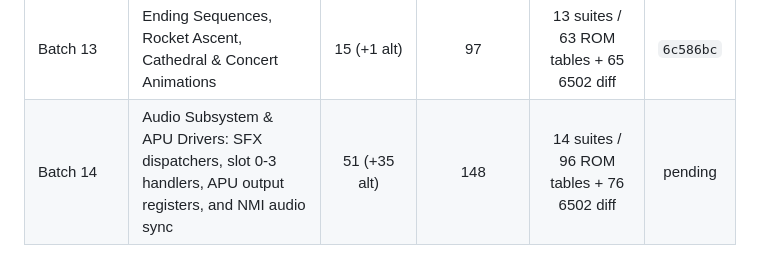
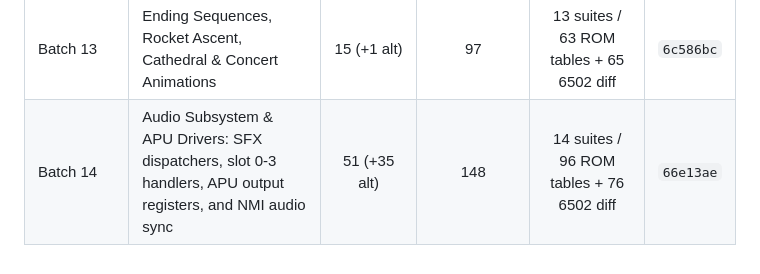
Before and after one commit to Hysm25/TDecomp, a Markdown page: DECOMPILATION_PROGRESS.md, the part around the change. GitHub-like rendering.

Commit message:
docs: sync Batch 14 commit hash in progress log

```diff
--- a/DECOMPILATION_PROGRESS.md
+++ b/DECOMPILATION_PROGRESS.md
@@ -252,4 +252,4 @@
 | Batch 10 (Part 2) | Mode 5 High Score Operations, GameOver, Reset & State Dispatcher | 10 | 67 | 11 suites / 29 ROM tables + 40 6502 diff | `f299563` |
 | Batch 12 | Playfield Row Streaming, In-Game Play/Demo Render & Tetris Flash | 2 | 82 | 12 suites / 35 ROM tables + 55 6502 diff | `ad44ed4` |
 | Batch 13 | Ending Sequences, Rocket Ascent, Cathedral & Concert Animations | 15 (+1 alt) | 97 | 13 suites / 63 ROM tables + 65 6502 diff | `6c586bc` |
-| Batch 14 | Audio Subsystem & APU Drivers: SFX dispatchers, slot 0-3 handlers, APU output registers, and NMI audio sync | 51 (+35 alt) | 148 | 14 suites / 96 ROM tables + 76 6502 diff | pending |
+| Batch 14 | Audio Subsystem & APU Drivers: SFX dispatchers, slot 0-3 handlers, APU output registers, and NMI audio sync | 51 (+35 alt) | 148 | 14 suites / 96 ROM tables + 76 6502 diff | `66e13ae` |
```
